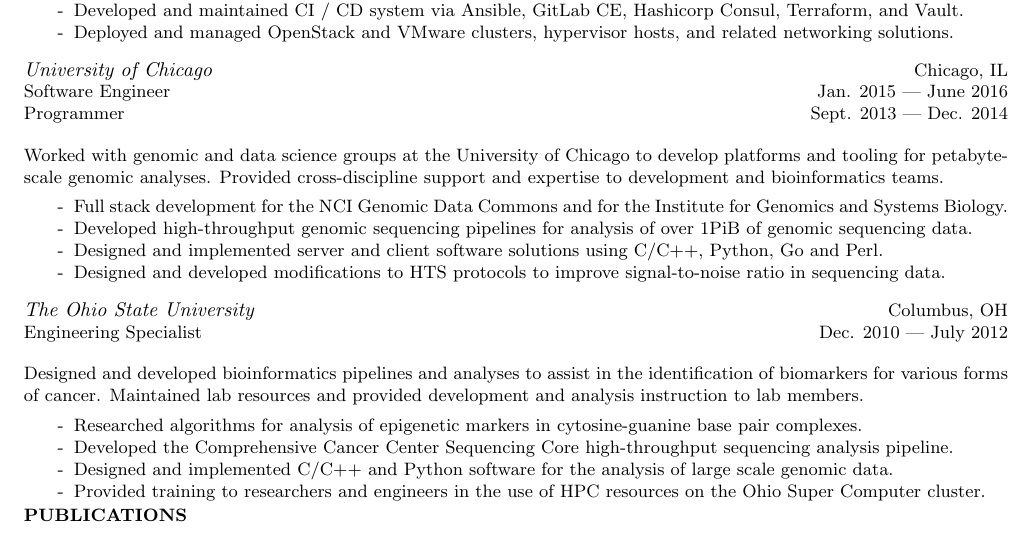
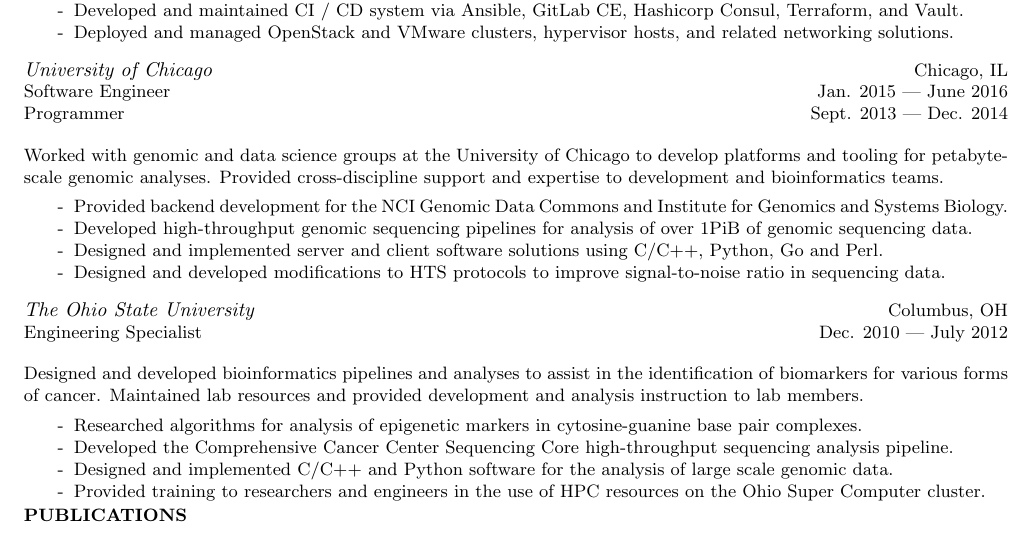
Before and after one commit to MurphyMarkW/resume, a LaTeX CV (resume.tex, which reads sections/work.tex): part of the page, cut so that both start at the same text. Compiled offline with pdfLaTeX.

Commit message:
adjust development statement for GDC / IGSB

```diff
--- a/sections/work.tex
+++ b/sections/work.tex
@@ -28,7 +28,7 @@
     Worked with genomic and data science groups at the University of Chicago to develop platforms and tooling for petabyte-scale genomic analyses. Provided cross-discipline support and expertise to development and bioinformatics teams.
     \begin{itemize}
         \itemsep\itemseppts
-        \item[-] Full stack development for the NCI Genomic Data Commons and for the Institute for Genomics and Systems Biology.
+        \item[-] Provided backend development for the NCI Genomic Data Commons and Institute for Genomics and Systems Biology.
         \item[-] Developed high-throughput genomic sequencing pipelines for analysis of over 1PiB of genomic sequencing data.
         \item[-] Designed and implemented server and client software solutions using C/C++, Python, Go and Perl.
         \item[-] Designed and developed modifications to HTS protocols to improve signal-to-noise ratio in sequencing data.
```
